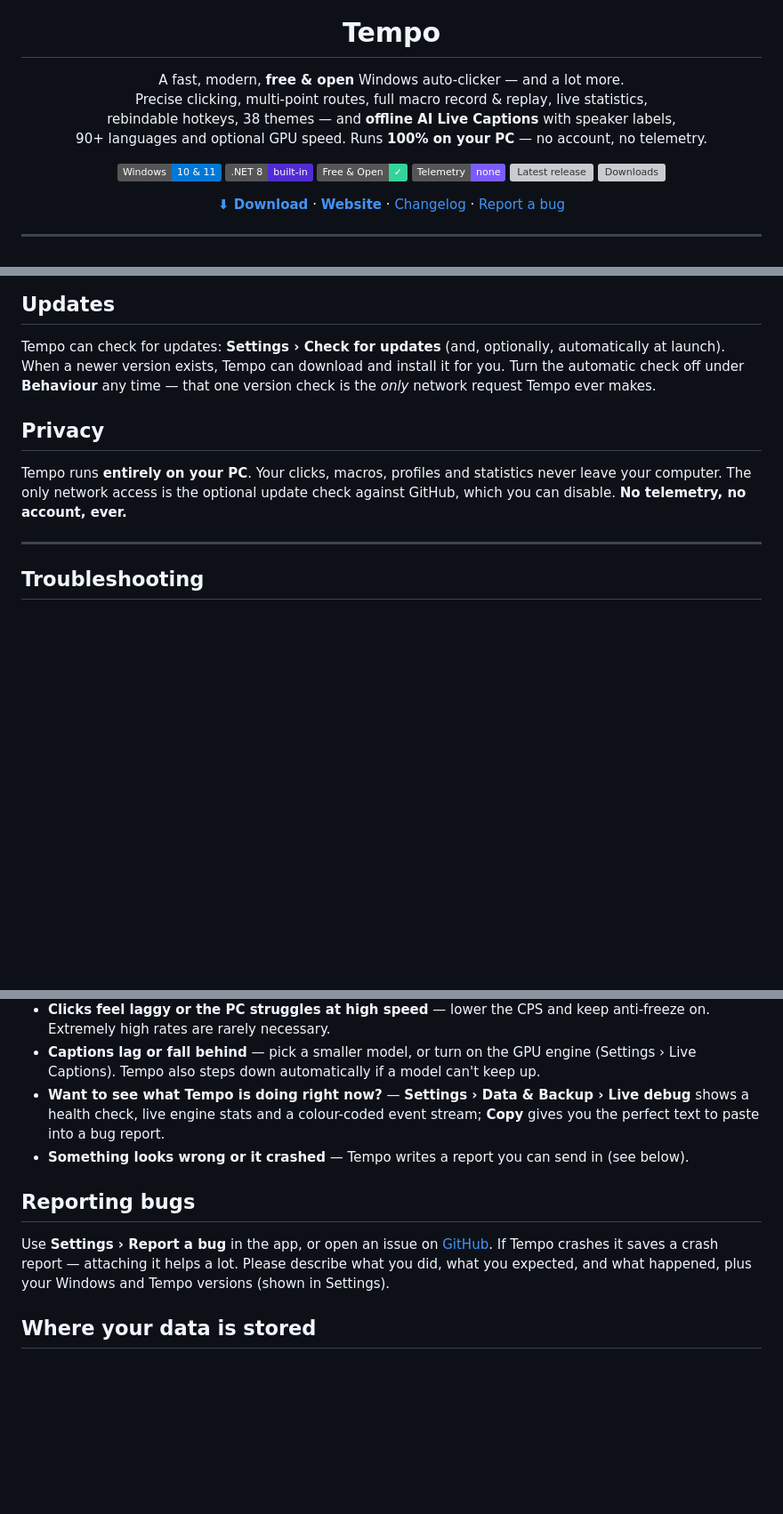
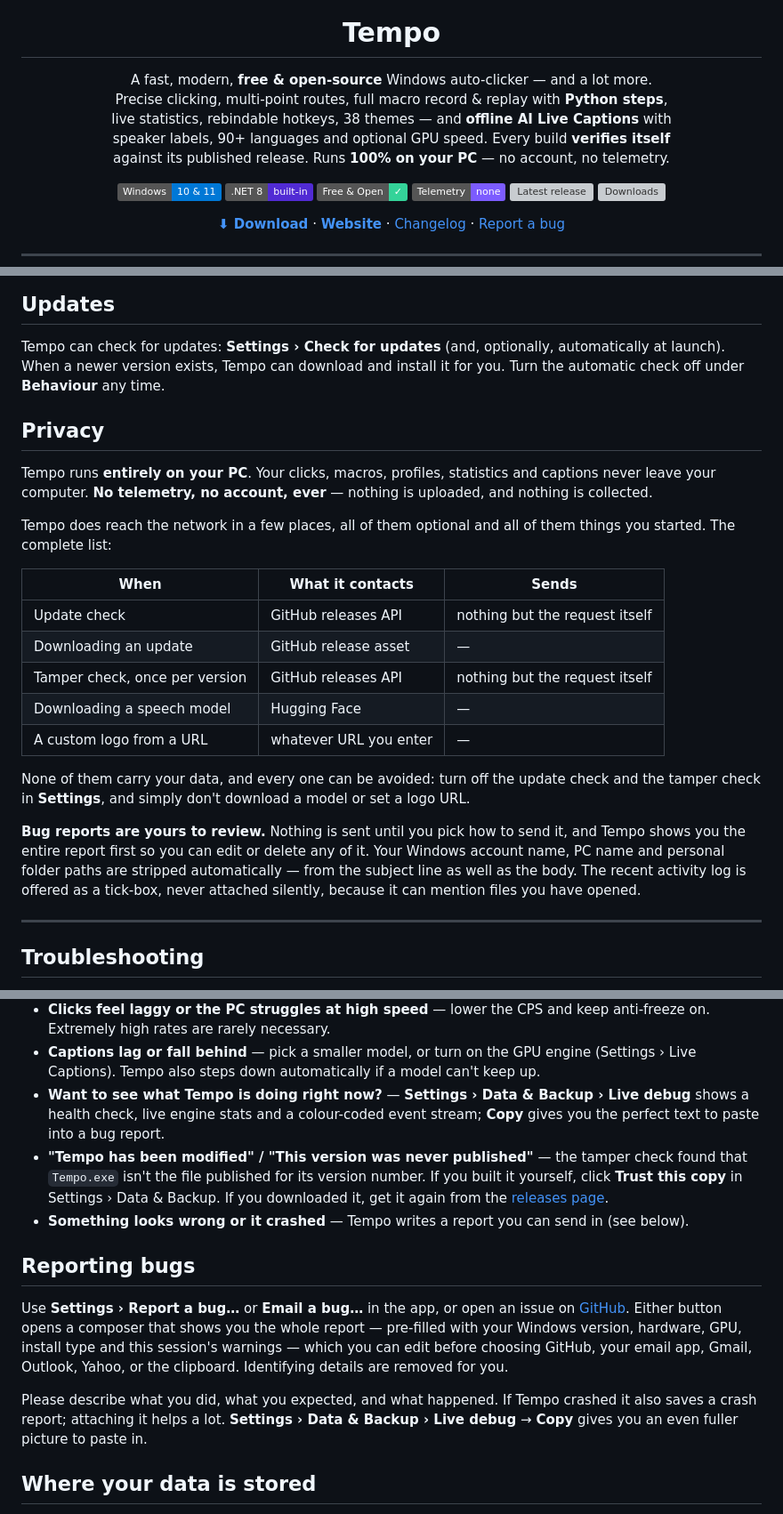
Before and after one commit to justcamop555-pixel/Tempo, a Markdown page: README.md, 3 parts joined by grey strips. Shown at 89% size. Rendered like a GitHub page; badges without logos; blank space fills up the shorter version; grey boxes are pictures that could not be loaded.

```diff
--- a/README.md
+++ b/README.md
@@ -5,10 +5,11 @@
 <h1 align="center">Tempo</h1>
 
 <p align="center">
-  A fast, modern, <strong>free &amp; open</strong> Windows auto-clicker — and a lot more.<br>
-  Precise clicking, multi-point routes, full macro record &amp; replay, live statistics,<br>
-  rebindable hotkeys, 38 themes — and <strong>offline AI Live Captions</strong> with speaker labels,<br>
-  90+ languages and optional GPU speed. Runs <strong>100% on your PC</strong> — no account, no telemetry.
+  A fast, modern, <strong>free &amp; open-source</strong> Windows auto-clicker — and a lot more.<br>
+  Precise clicking, multi-point routes, full macro record &amp; replay with <strong>Python steps</strong>,<br>
+  live statistics, rebindable hotkeys, 38 themes — and <strong>offline AI Live Captions</strong> with<br>
+  speaker labels, 90+ languages and optional GPU speed. Every build <strong>verifies itself</strong><br>
+  against its published release. Runs <strong>100% on your PC</strong> — no account, no telemetry.
 </p>
 
 <p align="center">
@@ -190,14 +218,33 @@ online games forbid input automation — use with care.
 
 Tempo can check for updates: **Settings › Check for updates** (and, optionally, automatically
 at launch). When a newer version exists, Tempo can download and install it for you. Turn the
-automatic check off under **Behaviour** any time — that one version check is the *only* network
-request Tempo ever makes.
+automatic check off under **Behaviour** any time.
 
 ## Privacy
 
-Tempo runs **entirely on your PC**. Your clicks, macros, profiles and statistics never leave
-your computer. The only network access is the optional update check against GitHub, which you
-can disable. **No telemetry, no account, ever.**
+Tempo runs **entirely on your PC**. Your clicks, macros, profiles, statistics and captions
+never leave your computer. **No telemetry, no account, ever** — nothing is uploaded, and
+nothing is collected.
+
+Tempo does reach the network in a few places, all of them optional and all of them things you
+started. The complete list:
+
+| When | What it contacts | Sends |
+| --- | --- | --- |
+| Update check | GitHub releases API | nothing but the request itself |
+| Downloading an update | GitHub release asset | — |
+| Tamper check, once per version | GitHub releases API | nothing but the request itself |
+| Downloading a speech model | Hugging Face | — |
+| A custom logo from a URL | whatever URL you enter | — |
+
+None of them carry your data, and every one can be avoided: turn off the update check and the
+tamper check in **Settings**, and simply don't download a model or set a logo URL.
+
+**Bug reports are yours to review.** Nothing is sent until you pick how to send it, and Tempo
+shows you the entire report first so you can edit or delete any of it. Your Windows account
+name, PC name and personal folder paths are stripped automatically — from the subject line as
+well as the body. The recent activity log is offered as a tick-box, never attached silently,
+because it can mention files you have opened.
 
 ---
 
@@ -214,14 +261,23 @@ can disable. **No telemetry, no account, ever.**
 - **Want to see what Tempo is doing right now?** — **Settings › Data &amp; Backup › Live
   debug** shows a health check, live engine stats and a colour-coded event stream; **Copy**
   gives you the perfect text to paste into a bug report.
+- **"Tempo has been modified" / "This version was never published"** — the tamper check found
+  that `Tempo.exe` isn't the file published for its version number. If you built it yourself,
+  click **Trust this copy** in Settings › Data &amp; Backup. If you downloaded it, get it again
+  from the [releases page](https://github.com/justcamop555-pixel/Tempo/releases).
 - **Something looks wrong or it crashed** — Tempo writes a report you can send in (see below).
 
 ## Reporting bugs
 
-Use **Settings › Report a bug** in the app, or open an issue on
-[GitHub](https://github.com/justcamop555-pixel/Tempo/issues). If Tempo crashes it saves a
-crash report — attaching it helps a lot. Please describe what you did, what you expected, and
-what happened, plus your Windows and Tempo versions (shown in Settings).
+Use **Settings › Report a bug…** or **Email a bug…** in the app, or open an issue on
+[GitHub](https://github.com/justcamop555-pixel/Tempo/issues). Either button opens a composer
+that shows you the whole report — pre-filled with your Windows version, hardware, GPU, install
+type and this session's warnings — which you can edit before choosing GitHub, your email app,
+Gmail, Outlook, Yahoo, or the clipboard. Identifying details are removed for you.
+
+Please describe what you did, what you expected, and what happened. If Tempo crashed it also
+saves a crash report; attaching it helps a lot. **Settings › Data &amp; Backup › Live debug**
+→ **Copy** gives you an even fuller picture to paste in.
 
 ## Where your data is stored
 
```
Also changed, not shown: other parts of README.md (+70 -24 lines).
